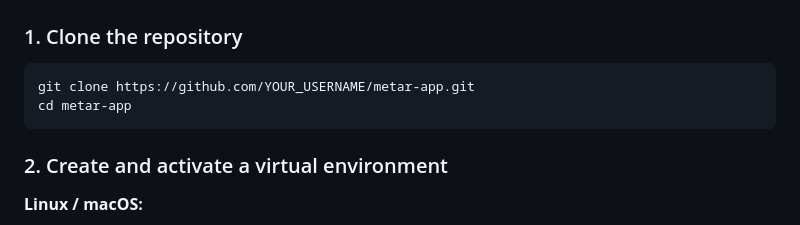
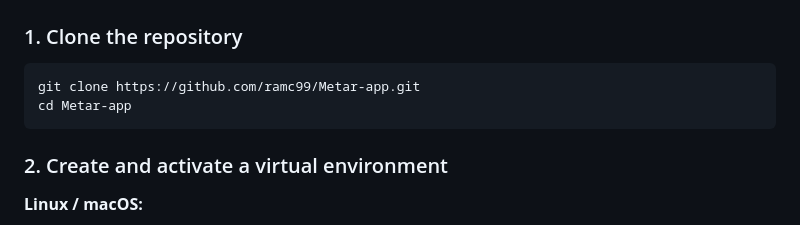
Before and after one commit to ramc99/Metar-app, a Markdown page: README.md, the part around the change. Rendered like a GitHub page.

Commit message:
Fix placeholder clone URL in README
Co-Authored-By: Claude Sonnet 4.6 <noreply@anthropic.com>

````diff
--- a/README.md
+++ b/README.md
@@ -77,8 +77,8 @@ metar-app/
 ### 1. Clone the repository
 
 ```bash
-git clone https://github.com/YOUR_USERNAME/metar-app.git
-cd metar-app
+git clone https://github.com/ramc99/Metar-app.git
+cd Metar-app
 ```
 
 ### 2. Create and activate a virtual environment
````
